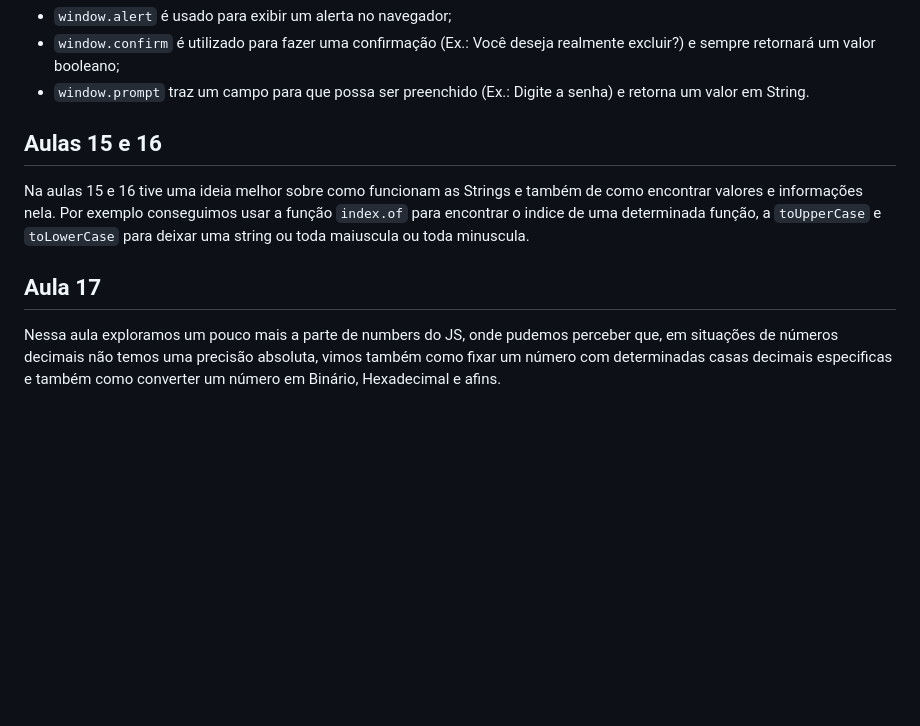
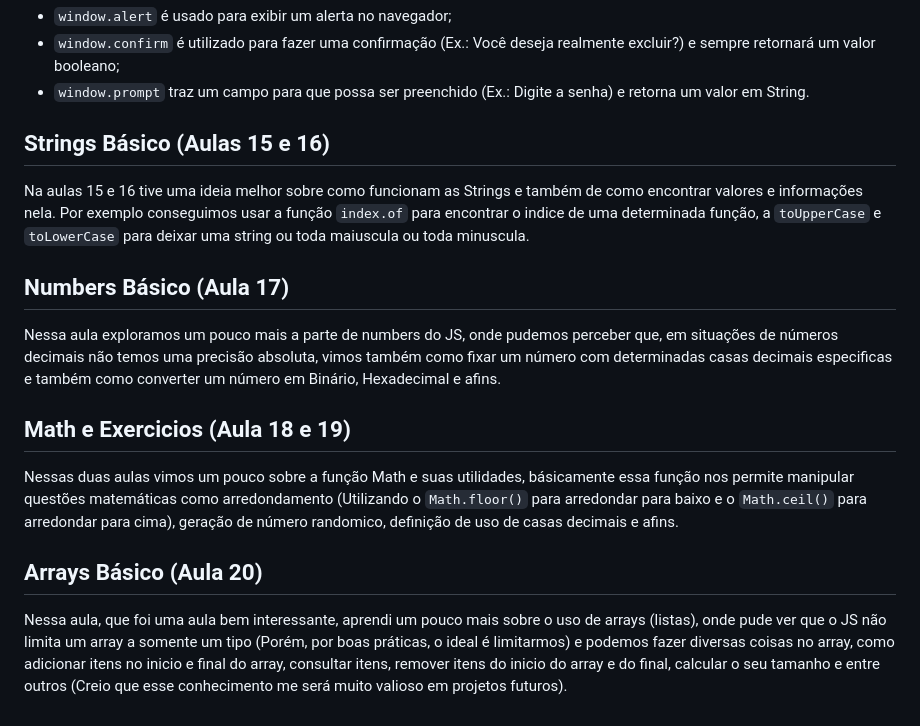
Before and after one commit to felipebolduan/Estudos-de-JavaScript, a Markdown page: README.md, the part around the change. Drawn GitHub-style; blank space fills up the shorter version.

Commit message:
Ajuste de README

```diff
--- a/README.md
+++ b/README.md
@@ -43,10 +43,18 @@ Operadores de atribuição: += (Soma e atribui), -= (Subtrai e atribui), *= (Mul
 * `window.confirm` é utilizado para fazer uma confirmação (Ex.: Você deseja realmente excluir?) e sempre retornará um valor booleano;
 * `window.prompt` traz um campo para que possa ser preenchido (Ex.: Digite a senha) e retorna um valor em String.
 
-## Aulas 15 e 16
+## Strings Básico (Aulas 15 e 16)
 
 Na aulas 15 e 16 tive uma ideia melhor sobre como funcionam as Strings e também de como encontrar valores e informações nela. Por exemplo conseguimos usar a função `index.of` para encontrar o indice de uma determinada função, a `toUpperCase` e `toLowerCase` para deixar uma string ou toda maiuscula ou toda minuscula.
 
-## Aula 17
+## Numbers Básico (Aula 17)
 
 Nessa aula exploramos um pouco mais a parte de numbers do JS, onde pudemos perceber que, em situações de números decimais não temos uma precisão absoluta, vimos também como fixar um número com determinadas casas decimais especificas e também como converter um número em Binário, Hexadecimal e afins.
+
+## Math e Exercicios (Aula 18 e 19)
+
+Nessas duas aulas vimos um pouco sobre a função Math e suas utilidades, básicamente essa função nos permite manipular questões matemáticas como arredondamento (Utilizando o `Math.floor()` para arredondar para baixo e o `Math.ceil()` para arredondar para cima), geração de número randomico, definição de uso de casas decimais e afins.
+
+## Arrays Básico (Aula 20)
+
+Nessa aula, que foi uma aula bem interessante, aprendi um pouco mais sobre o uso de arrays (listas), onde pude ver que o JS não limita um array a somente um tipo (Porém, por boas práticas, o ideal é limitarmos) e podemos fazer diversas coisas no array, como adicionar itens no inicio e final do array, consultar itens, remover itens do inicio do array e do final, calcular o seu tamanho e entre outros (Creio que esse conhecimento me será muito valioso em projetos futuros).
```
